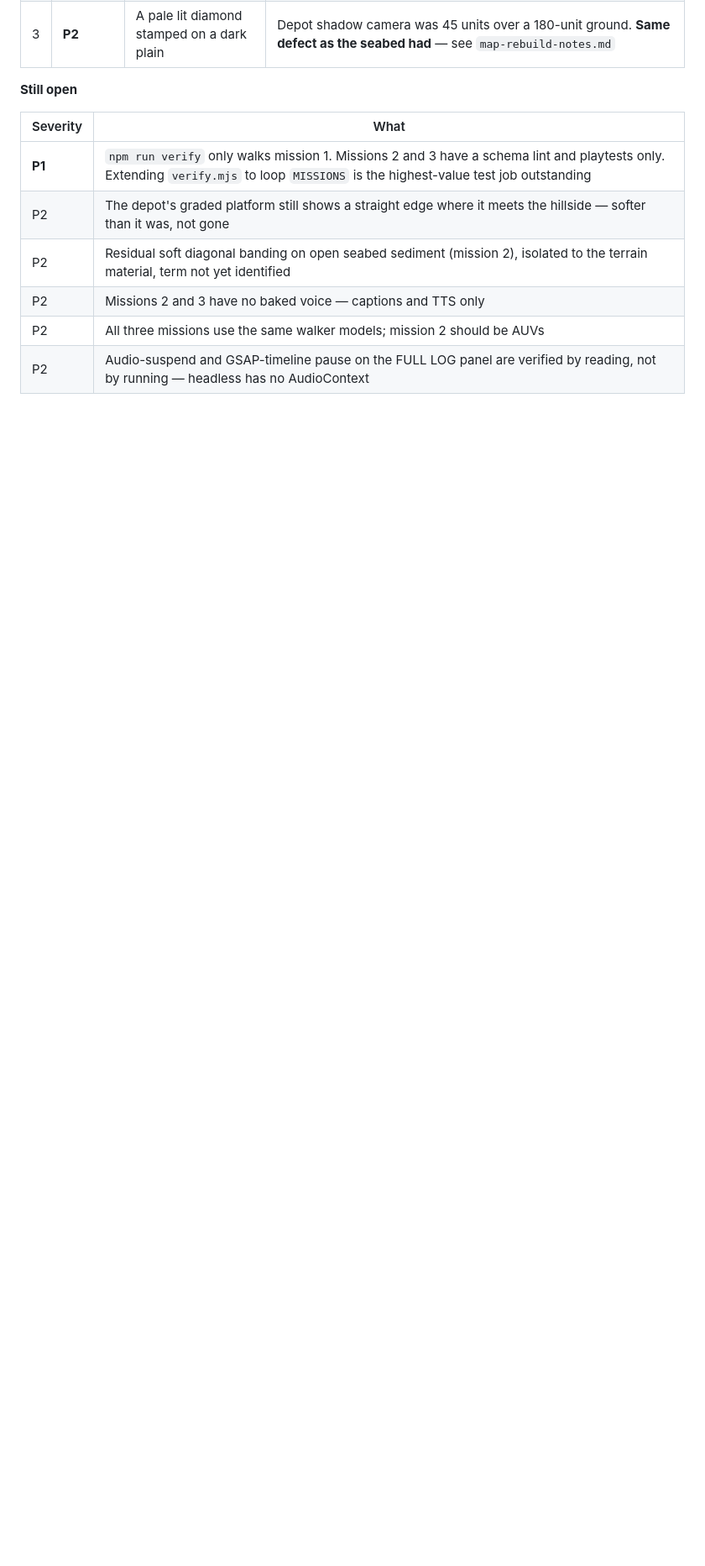
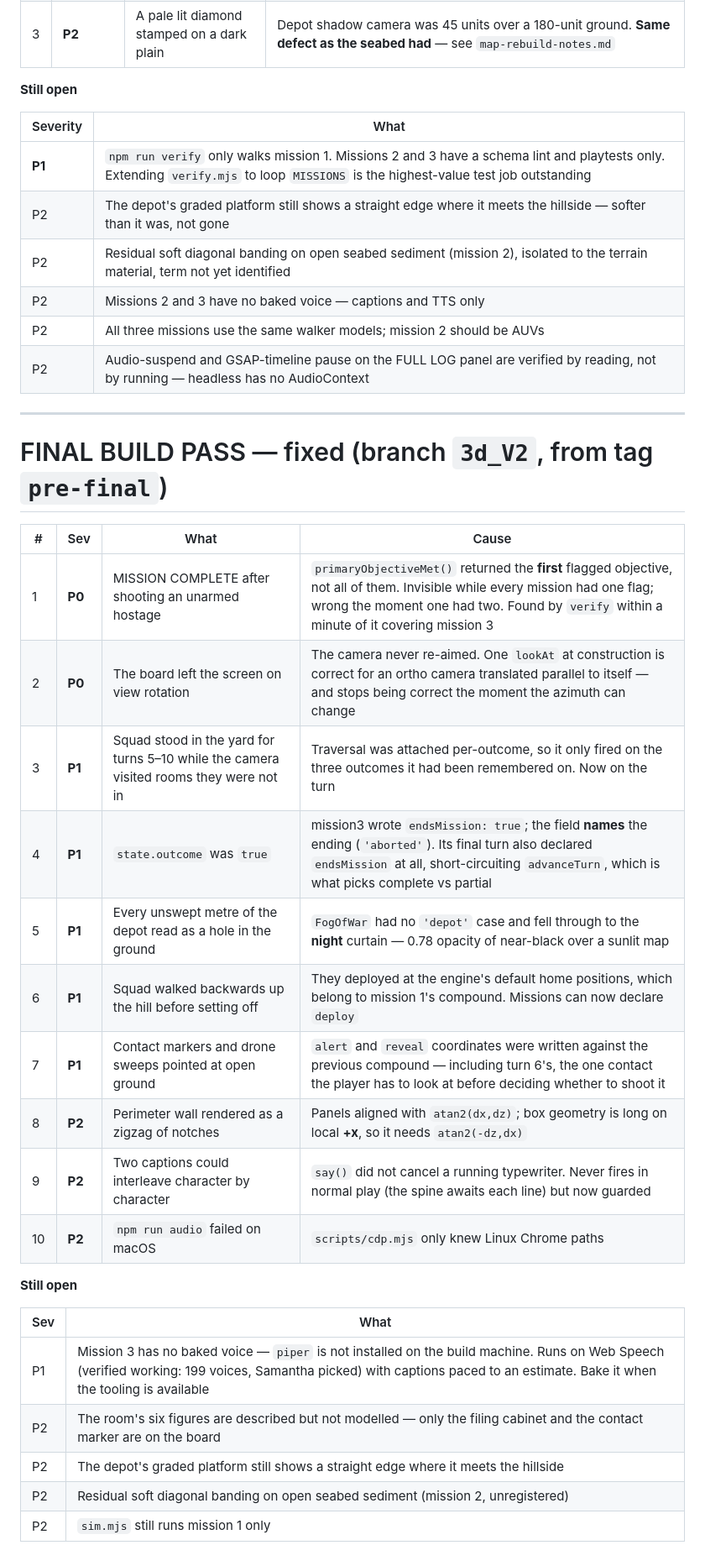
Before and after one commit to Vatsalya2003/ghostline, a Markdown page: suggestion-bug.md, the part around the change. Shown at 84% size. GitHub-like rendering; blank space fills up the shorter version.

```diff
--- a/suggestion-bug.md
+++ b/suggestion-bug.md
@@ -260,3 +260,30 @@ alone deliberately rather than silently reshaping a rehearsed map.
 | P2 | Missions 2 and 3 have no baked voice — captions and TTS only |
 | P2 | All three missions use the same walker models; mission 2 should be AUVs |
 | P2 | Audio-suspend and GSAP-timeline pause on the FULL LOG panel are verified by reading, not by running — headless has no AudioContext |
+
+---
+
+# FINAL BUILD PASS — fixed (branch `3d_V2`, from tag `pre-final`)
+
+| # | Sev | What | Cause |
+|---|---|---|---|
+| 1 | **P0** | MISSION COMPLETE after shooting an unarmed hostage | `primaryObjectiveMet()` returned the **first** flagged objective, not all of them. Invisible while every mission had one flag; wrong the moment one had two. Found by `verify` within a minute of it covering mission 3 |
+| 2 | **P0** | The board left the screen on view rotation | The camera never re-aimed. One `lookAt` at construction is correct for an ortho camera translated parallel to itself — and stops being correct the moment the azimuth can change |
+| 3 | **P1** | Squad stood in the yard for turns 5–10 while the camera visited rooms they were not in | Traversal was attached per-outcome, so it only fired on the three outcomes it had been remembered on. Now on the turn |
+| 4 | **P1** | `state.outcome` was `true` | mission3 wrote `endsMission: true`; the field **names** the ending (`'aborted'`). Its final turn also declared `endsMission` at all, short-circuiting `advanceTurn`, which is what picks complete vs partial |
+| 5 | **P1** | Every unswept metre of the depot read as a hole in the ground | `FogOfWar` had no `'depot'` case and fell through to the **night** curtain — 0.78 opacity of near-black over a sunlit map |
+| 6 | **P1** | Squad walked backwards up the hill before setting off | They deployed at the engine's default home positions, which belong to mission 1's compound. Missions can now declare `deploy` |
+| 7 | **P1** | Contact markers and drone sweeps pointed at open ground | `alert` and `reveal` coordinates were written against the previous compound — including turn 6's, the one contact the player has to look at before deciding whether to shoot it |
+| 8 | **P2** | Perimeter wall rendered as a zigzag of notches | Panels aligned with `atan2(dx,dz)`; box geometry is long on local **+x**, so it needs `atan2(-dz,dx)` |
+| 9 | **P2** | Two captions could interleave character by character | `say()` did not cancel a running typewriter. Never fires in normal play (the spine awaits each line) but now guarded |
+| 10 | **P2** | `npm run audio` failed on macOS | `scripts/cdp.mjs` only knew Linux Chrome paths |
+
+**Still open**
+
+| Sev | What |
+|---|---|
+| P1 | Mission 3 has no baked voice — `piper` is not installed on the build machine. Runs on Web Speech (verified working: 199 voices, Samantha picked) with captions paced to an estimate. Bake it when the tooling is available |
+| P2 | The room's six figures are described but not modelled — only the filing cabinet and the contact marker are on the board |
+| P2 | The depot's graded platform still shows a straight edge where it meets the hillside |
+| P2 | Residual soft diagonal banding on open seabed sediment (mission 2, unregistered) |
+| P2 | `sim.mjs` still runs mission 1 only |
```
Also changed, not shown: DEVELOPER-GUIDE.md (+69 -14 lines).
